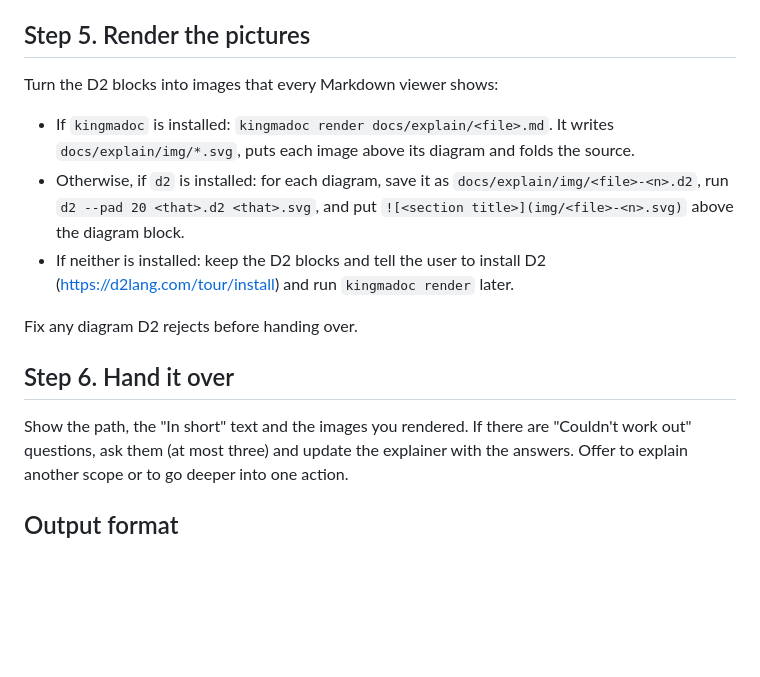
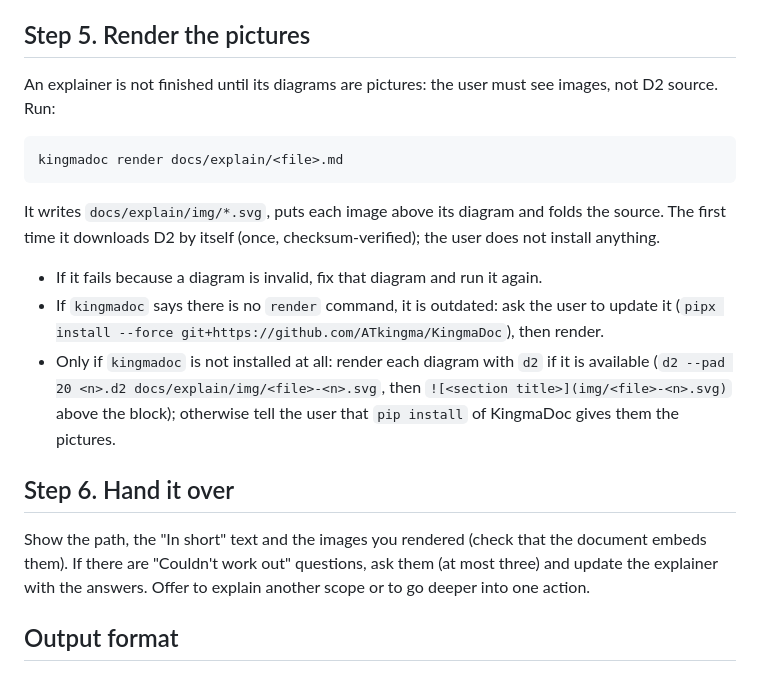
Before and after one commit to ATkingma/KingmaDoc, a Markdown page: skill/explaining-code/SKILL.md, the part around the change. GitHub-like rendering; blank space fills up the shorter version.

Commit message:
fix(skill): explaining-code always renders its pictures
In the test run the agent finished with raw D2 source and asked the user to
install D2. Step 5 now makes rendering part of done: run `kingmadoc render`
(it downloads D2 itself); if the installed kingmadoc has no `render`
command, ask the user to update KingmaDoc instead of installing tools; only
without the CLI fall back to a d2 binary. Step 6 checks that the images
are embedded.

Co-Authored-By: Claude Opus 5.5 <noreply@anthropic.com>

````diff
--- a/skill/explaining-code/SKILL.md
+++ b/skill/explaining-code/SKILL.md
@@ -152,21 +152,29 @@ explanation and its main flow; point to per-feature explainers when they exist.
 
 ## Step 5. Render the pictures
 
-Turn the D2 blocks into images that every Markdown viewer shows:
+An explainer is not finished until its diagrams are pictures: the user must see images,
+not D2 source. Run:
 
-- If `kingmadoc` is installed: `kingmadoc render docs/explain/<file>.md`. It writes
-  `docs/explain/img/*.svg`, puts each image above its diagram and folds the source.
-- Otherwise, if `d2` is installed: for each diagram, save it as
-  `docs/explain/img/<file>-<n>.d2`, run `d2 --pad 20 <that>.d2 <that>.svg`, and put
-  `![<section title>](img/<file>-<n>.svg)` above the diagram block.
-- If neither is installed: keep the D2 blocks and tell the user to install D2
-  (https://d2lang.com/tour/install) and run `kingmadoc render` later.
+```bash
+kingmadoc render docs/explain/<file>.md
+```
 
-Fix any diagram D2 rejects before handing over.
+It writes `docs/explain/img/*.svg`, puts each image above its diagram and folds the
+source. The first time it downloads D2 by itself (once, checksum-verified); the user
+does not install anything.
+
+- If it fails because a diagram is invalid, fix that diagram and run it again.
+- If `kingmadoc` says there is no `render` command, it is outdated: ask the user to update
+  it (`pipx install --force git+https://github.com/ATkingma/KingmaDoc`), then render.
+- Only if `kingmadoc` is not installed at all: render each diagram with `d2` if it is
+  available (`d2 --pad 20 <n>.d2 docs/explain/img/<file>-<n>.svg`, then
+  `![<section title>](img/<file>-<n>.svg)` above the block); otherwise tell the user
+  that `pip install` of KingmaDoc gives them the pictures.
 
 ## Step 6. Hand it over
 
-Show the path, the "In short" text and the images you rendered. If there are
+Show the path, the "In short" text and the images you rendered (check that the
+document embeds them). If there are
 "Couldn't work out" questions, ask them (at most three) and update the explainer with
 the answers. Offer to explain another scope or to go deeper into one action.
 
````
